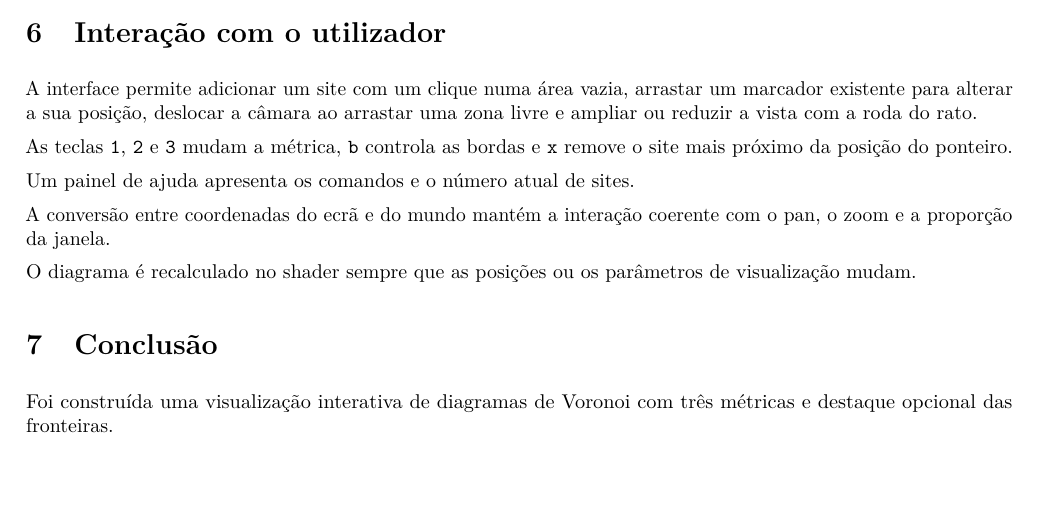
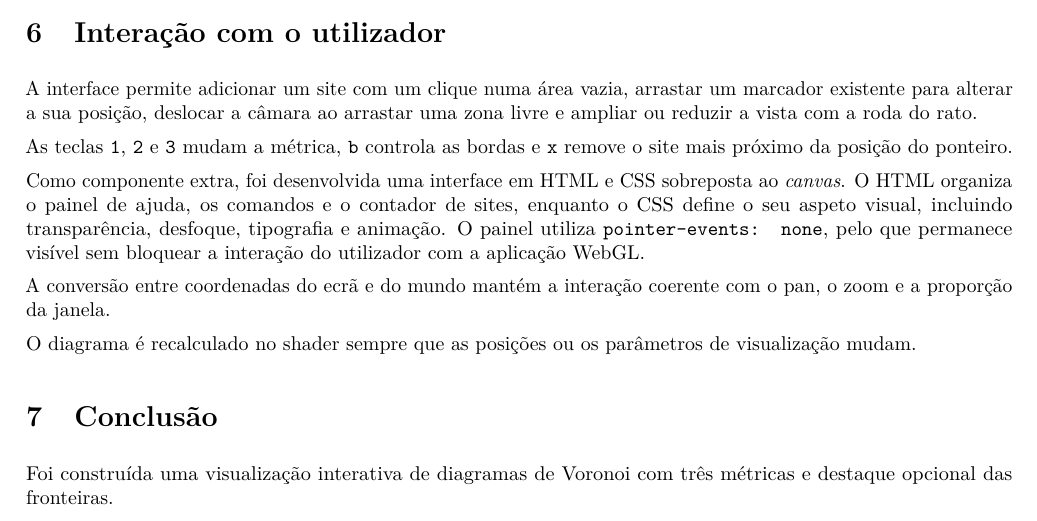
Before and after one commit to gmartins187/cgi-prj1, a LaTeX document (report.Tex): part of page 4 of 4, cut so that both start at the same text, the shorter picture padded with empty space. Compiled offline with pdfLaTeX.

Commit message:
Enhance report with detailed description of HTML and CSS interface for user interaction

```diff
--- a/report.Tex
+++ b/report.Tex
@@ -142,7 +142,7 @@ A interface permite adicionar um site com um clique numa área vazia, arrastar u
 
 As teclas \texttt{1}, \texttt{2} e \texttt{3} mudam a métrica, \texttt{b} controla as bordas e \texttt{x} remove o site mais próximo da posição do ponteiro.
 
-Um painel de ajuda apresenta os comandos e o número atual de sites.
+Como componente extra, foi desenvolvida uma interface em HTML e CSS sobreposta ao \emph{canvas}. O HTML organiza o painel de ajuda, os comandos e o contador de sites, enquanto o CSS define o seu aspeto visual, incluindo transparência, desfoque, tipografia e animação. O painel utiliza \texttt{pointer-events: none}, pelo que permanece visível sem bloquear a interação do utilizador com a aplicação WebGL.
 
 A conversão entre coordenadas do ecrã e do mundo mantém a interação coerente com o pan, o zoom e a proporção da janela.
 
```
Also changed, not shown: cgi_project.pdf.
